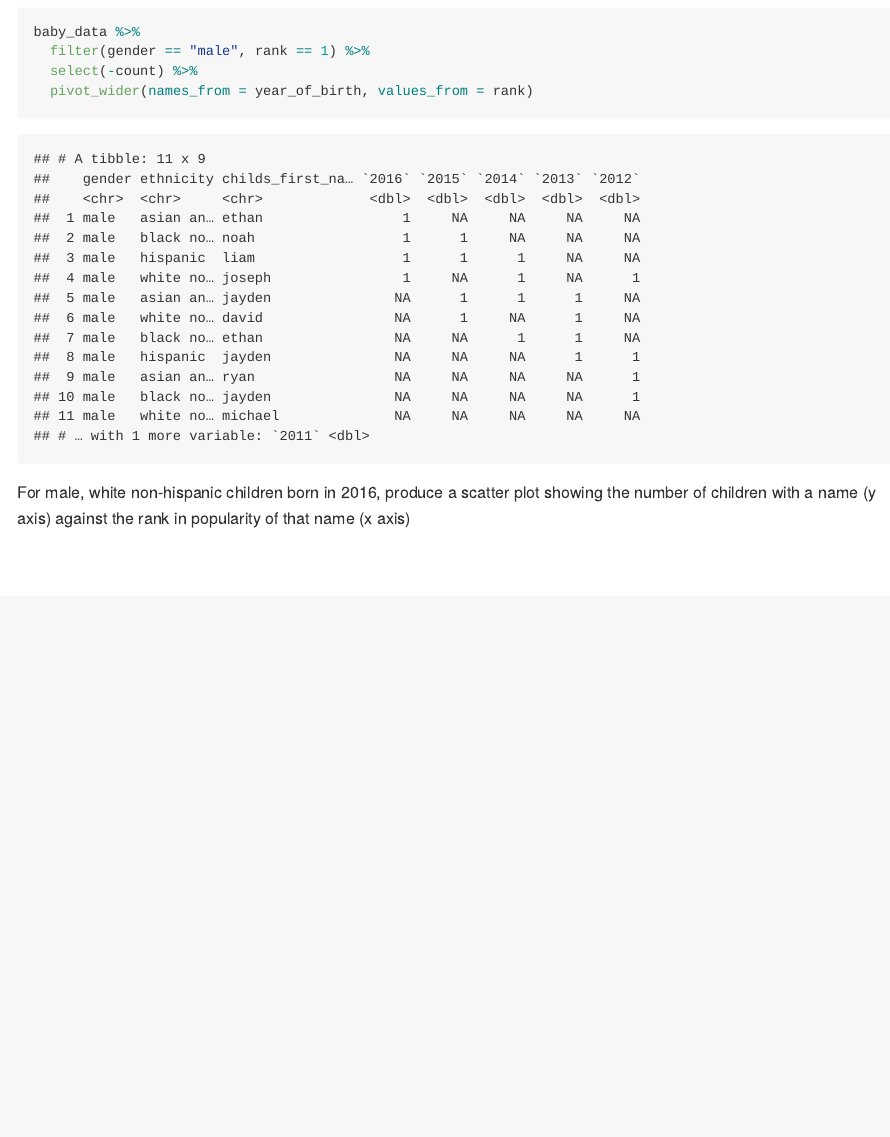
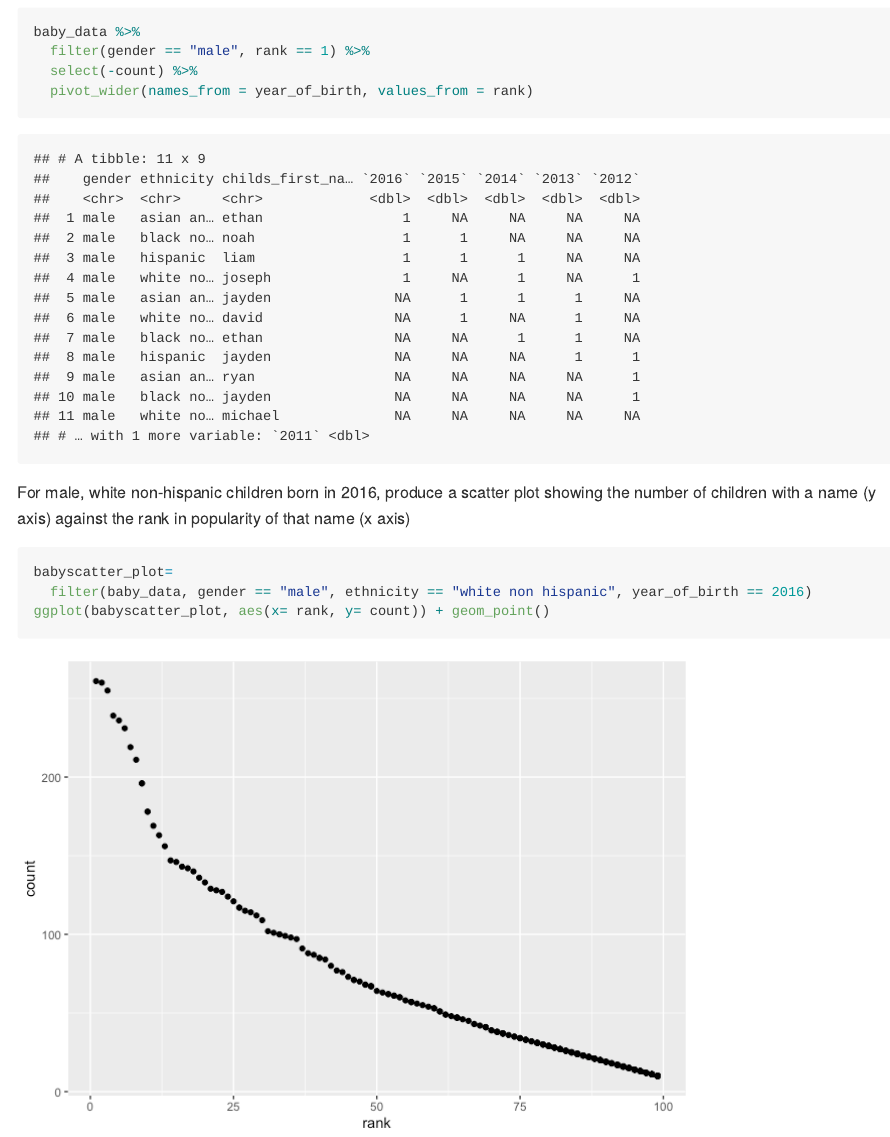
Before and after one commit to nja2140/p8105_hw2_nja2140, an R Markdown document (p8105_hw2_nja2140.Rmd): the page in a window 1100 px wide, from 8100 px down. The pictures show the output file p8105_hw2_nja2140.md that the author committed with the source, drawn offline in the style of GitHub; long lines of code are wrapped.

Commit message:
final code together

````diff
--- a/p8105_hw2_nja2140.Rmd
+++ b/p8105_hw2_nja2140.Rmd
@@ -138,3 +138,9 @@ baby_data %>%
   pivot_wider(names_from = year_of_birth, values_from = rank)
 ```
 For male, white non-hispanic children born in 2016, produce a scatter plot showing the number of children with a name (y axis) against the rank in popularity of that name (x axis)
+
+```{r}
+babyscatter_plot=
+  filter(baby_data, gender == "male", ethnicity == "white non hispanic", year_of_birth == 2016)
+ggplot(babyscatter_plot, aes(x= rank, y= count)) + geom_point()
+```
````
Also changed, not shown: p8105_hw2_nja2140.md, p8105_hw2_nja2140_files/figure-gfm/unnamed-chunk-11-1.png (added).
